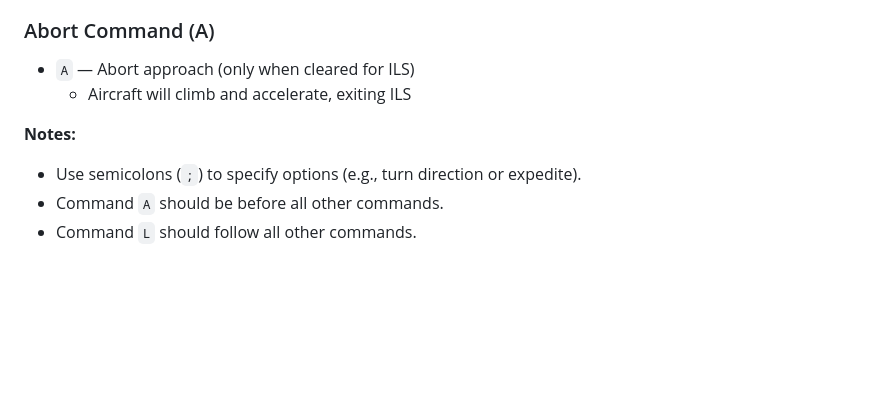
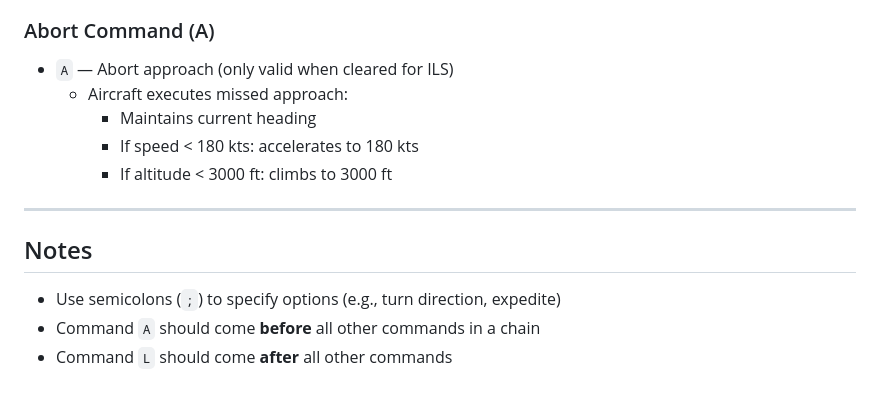
Before and after one commit to ZiruiYin/atc-sim, a Markdown page: README.md, the part around the change printed below. GitHub-like rendering; blank space fills up the shorter version.

```diff
--- a/README.md
+++ b/README.md
@@ -71,9 +132,14 @@ Multiple commands can be chained (e.g., `C 090;L S 220;X`).
 
 ### Abort Command (A)
-- `A` — Abort approach (only when cleared for ILS)
-  - Aircraft will climb and accelerate, exiting ILS
+- `A` — Abort approach (only valid when cleared for ILS)
+  - Aircraft executes missed approach:
+    - Maintains current heading
+    - If speed < 180 kts: accelerates to 180 kts
+    - If altitude < 3000 ft: climbs to 3000 ft
 
-**Notes:**
-- Use semicolons (`;`) to specify options (e.g., turn direction or expedite).
-- Command `A` should be before all other commands.
-- Command `L` should follow all other commands.
+---
+
+## Notes
+- Use semicolons (`;`) to specify options (e.g., turn direction, expedite)
+- Command `A` should come **before** all other commands in a chain
+- Command `L` should come **after** all other commands
```
Also changed, not shown: other parts of README.md (+105 -44 lines).
